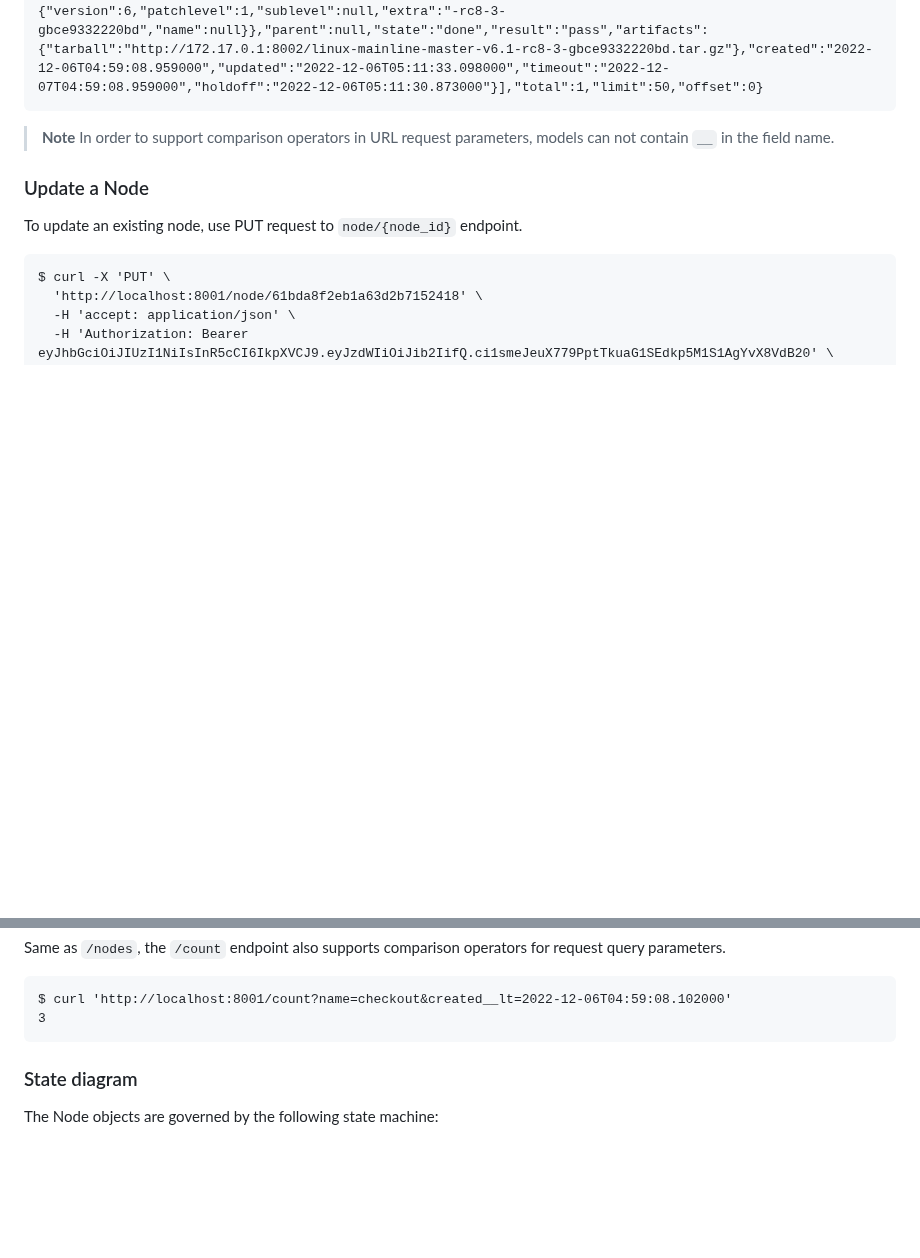
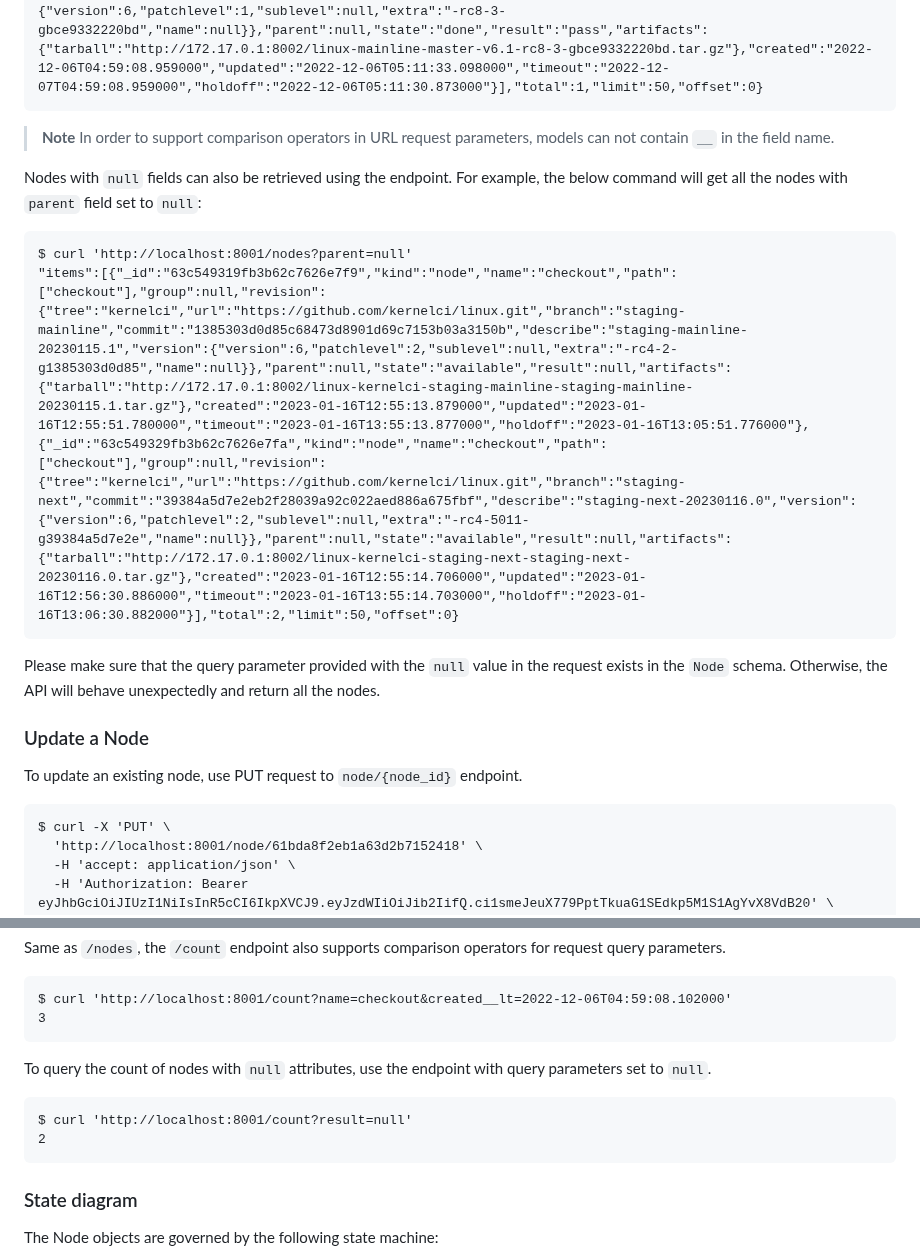
Before and after one commit to kernelci/kernelci-api, a Markdown page: doc/api-details.md, 2 parts joined by grey strips. GitHub-like rendering; blank space fills up the shorter version.

Commit message:
doc/api-details: documentation for querying nodes with null fields
Update the documentation of `Nodes` section to describe the
instructions to query nodes or count of nodes matching null
attributes.

Signed-off-by: Jeny Sadadia <jeny.sadadia@collabora.com>

````diff
--- a/doc/api-details.md
+++ b/doc/api-details.md
@@ -164,6 +164,17 @@ $ curl 'http://localhost:8001/nodes?name=checkout&created__gt=2022-12-06T04:59:0
 
 > **Note** In order to support comparison operators in URL request parameters, models can not contain `__` in the field name.
 
+Nodes with `null` fields can also be retrieved using the endpoint.
+For example, the below command will get all the nodes with `parent` field set to `null`:
+
+```
+$ curl 'http://localhost:8001/nodes?parent=null'
+"items":[{"_id":"63c549319fb3b62c7626e7f9","kind":"node","name":"checkout","path":["checkout"],"group":null,"revision":{"tree":"kernelci","url":"https://github.com/kernelci/linux.git","branch":"staging-mainline","commit":"1385303d0d85c68473d8901d69c7153b03a3150b","describe":"staging-mainline-20230115.1","version":{"version":6,"patchlevel":2,"sublevel":null,"extra":"-rc4-2-g1385303d0d85","name":null}},"parent":null,"state":"available","result":null,"artifacts":{"tarball":"http://172.17.0.1:8002/linux-kernelci-staging-mainline-staging-mainline-20230115.1.tar.gz"},"created":"2023-01-16T12:55:13.879000","updated":"2023-01-16T12:55:51.780000","timeout":"2023-01-16T13:55:13.877000","holdoff":"2023-01-16T13:05:51.776000"},{"_id":"63c549329fb3b62c7626e7fa","kind":"node","name":"checkout","path":["checkout"],"group":null,"revision":{"tree":"kernelci","url":"https://github.com/kernelci/linux.git","branch":"staging-next","commit":"39384a5d7e2eb2f28039a92c022aed886a675fbf","describe":"staging-next-20230116.0","version":{"version":6,"patchlevel":2,"sublevel":null,"extra":"-rc4-5011-g39384a5d7e2e","name":null}},"parent":null,"state":"available","result":null,"artifacts":{"tarball":"http://172.17.0.1:8002/linux-kernelci-staging-next-staging-next-20230116.0.tar.gz"},"created":"2023-01-16T12:55:14.706000","updated":"2023-01-16T12:56:30.886000","timeout":"2023-01-16T13:55:14.703000","holdoff":"2023-01-16T13:06:30.882000"}],"total":2,"limit":50,"offset":0}
+```
+
+Please make sure that the query parameter provided with the `null` value in the request exists in the `Node` schema. Otherwise, the API will behave unexpectedly and return all the nodes.
+
+
 ### Update a Node
 
 To update an existing node, use PUT request to `node/{node_id}` endpoint.
@@ -213,6 +224,13 @@ Same as `/nodes`, the `/count` endpoint also supports comparison operators for r
 ```
 $ curl 'http://localhost:8001/count?name=checkout&created__lt=2022-12-06T04:59:08.102000'
 3
+```
+
+To query the count of nodes with `null` attributes, use the endpoint with
+query parameters set to `null`.
+```
+$ curl 'http://localhost:8001/count?result=null'
+2
 ```
 
 ### State diagram
````
